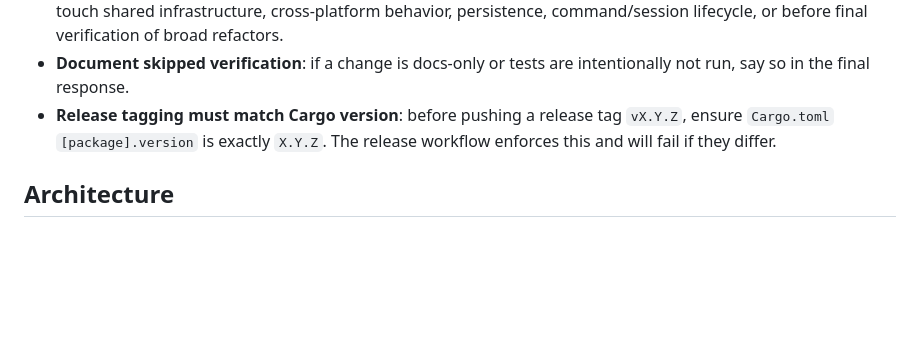
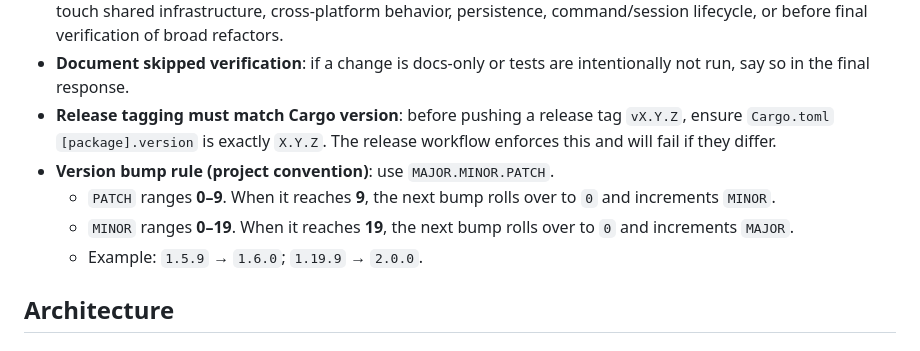
Before and after one commit to caixy-plus/cc-gateway, a Markdown page: CLAUDE.md, the part around the change. GitHub-like rendering; blank space fills up the shorter version.

Commit message:
docs: document version bump rollover rules
Co-authored-by: Cursor <cursoragent@cursor.com>

```diff
--- a/CLAUDE.md
+++ b/CLAUDE.md
@@ -48,6 +48,10 @@ cargo run -- start        # Start daemon (spawns background process)
 - **Run tests based on change scope**: after functional changes, choose the fastest relevant test set from the touched modules and risk area instead of defaulting to full `cargo test` every time. Run full tests when changes touch shared infrastructure, cross-platform behavior, persistence, command/session lifecycle, or before final verification of broad refactors.
 - **Document skipped verification**: if a change is docs-only or tests are intentionally not run, say so in the final response.
 - **Release tagging must match Cargo version**: before pushing a release tag `vX.Y.Z`, ensure `Cargo.toml` `[package].version` is exactly `X.Y.Z`. The release workflow enforces this and will fail if they differ.
+- **Version bump rule (project convention)**: use `MAJOR.MINOR.PATCH`.
+  - `PATCH` ranges **0–9**. When it reaches **9**, the next bump rolls over to `0` and increments `MINOR`.
+  - `MINOR` ranges **0–19**. When it reaches **19**, the next bump rolls over to `0` and increments `MAJOR`.
+  - Example: `1.5.9` → `1.6.0`; `1.19.9` → `2.0.0`.
 
 ## Architecture
 
```
